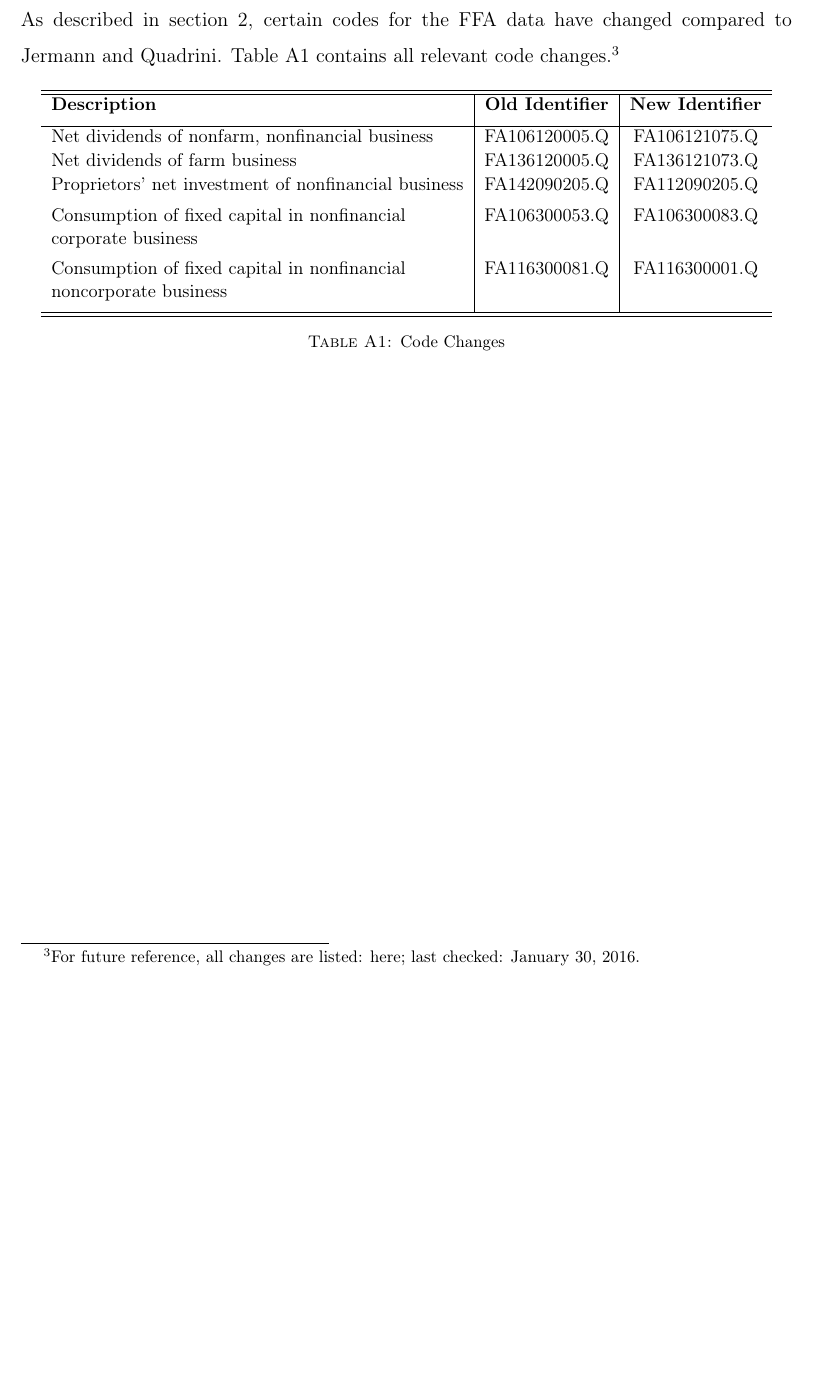
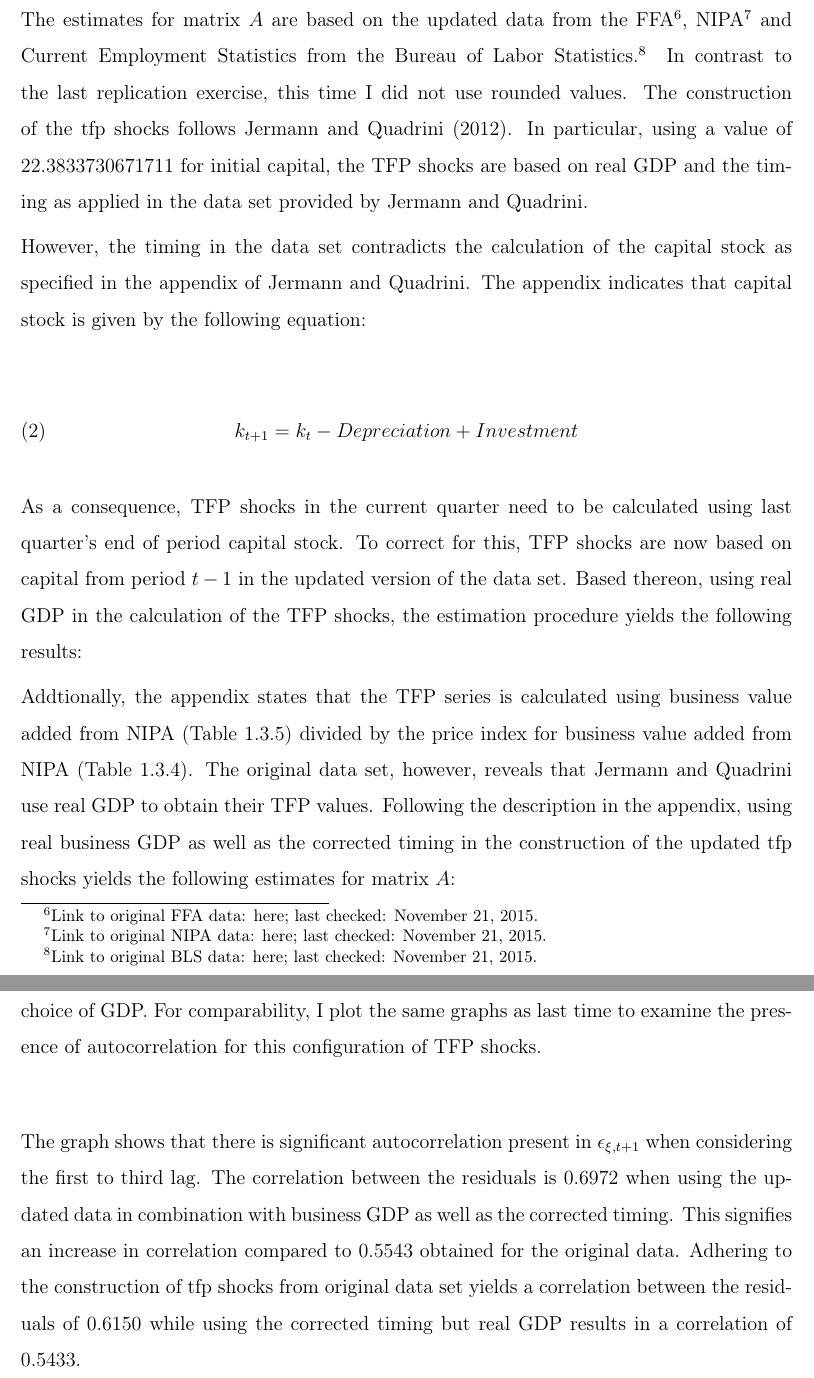
Before and after one commit to nkuhlen/replication-study-financial-macro, a LaTeX document (src/paper/research_paper.tex): part of page 7 of 7 before the commit and two parts of pages 8 and 9 of 9 after it, the two joined at a grey line, cut at the place of the change, the shorter picture padded with empty space. Compiled offline with pdfLaTeX.

Commit message:
Main research paper reads in separate sections.

```diff
--- a/src/paper/research_paper.tex
+++ b/src/paper/research_paper.tex
@@ -128,38 +103,7 @@ The figure based on the updated data generally indicates the same negative corre
 
 \newpage
 \section*{Appendix}
-\addcontentsline{toc}{section}{Appendix}
-\setcounter{table}{0}
-\renewcommand{\thetable}{A\arabic{table}}
-% \counterwithin{table}{section}
-% \setcounter{table}{0}
-%\counterwithin{figure}{section}
-
-% \subsection*{Data}
-As described in section \ref{sec:data}, certain codes for the FFA data have changed compared to \citeauthor{JERMANNfinancial}. Table \ref{table:identifiers} contains all relevant code changes.\footnote{For future reference, all changes are listed: \href{http://www.federalreserve.gov/apps/fof/CodeChange.aspx}{here}; last checked: January 30, 2016.}
-
-\begin{table}[h]
-\small
-\caption{Code Changes}
-\centering{
-\begin{tabular}{l|c|c}
-
-\hline\hline
-\bf{Description} & \bf{Old Identifier} & \bf{New Identifier}\\[1ex]
-\hline
-Net dividends of nonfarm, nonfinancial business & FA106120005.Q &  FA106121075.Q\\[0.2ex]
-Net dividends of farm business & FA136120005.Q & FA136121073.Q\\[0.2ex]
-Proprietors’ net investment of nonfinancial business & FA142090205.Q & FA112090205.Q\\[1ex]
-Consumption of fixed capital in nonfinancial & FA106300053.Q & FA106300083.Q \\
-corporate business & & \\[1ex]
-Consumption of fixed capital in nonfinancial & FA116300081.Q & FA116300001.Q\\
-noncorporate business & & \\[1ex]
-\hline\hline
-
-\end{tabular}
-}\\
-\label{table:identifiers}
-\end{table}
+\input{section_shock_construction}
 
 
 \end{document}
```
Also changed, not shown: src/paper/research_paper.tex (29 more changed lines).
